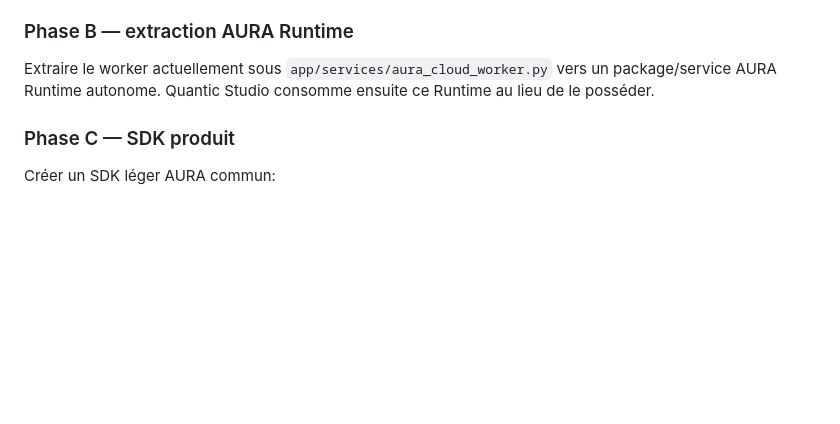
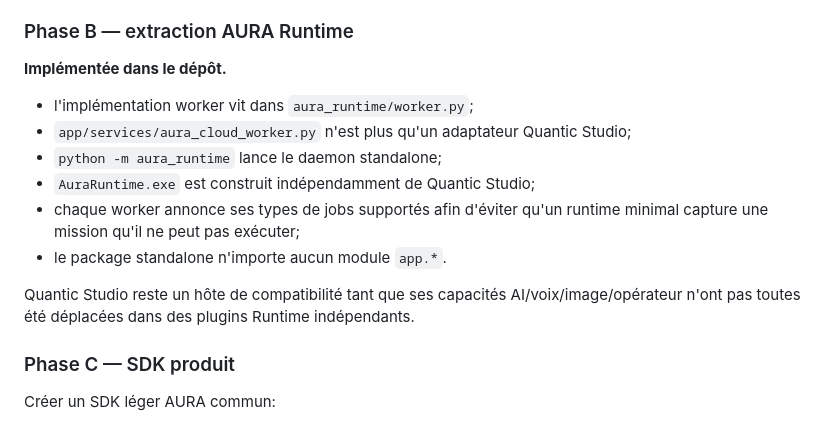
Before and after one commit to XDSawyerLoL/Auralive, a Markdown page: ARCHITECTURE-QUANTIC-SILLAGE.md, the part around the change. Rendered like a GitHub page; blank space fills up the shorter version.

Commit message:
docs: mark physical AURA Runtime extraction implemented

```diff
--- a/ARCHITECTURE-QUANTIC-SILLAGE.md
+++ b/ARCHITECTURE-QUANTIC-SILLAGE.md
@@ -219,7 +219,16 @@ apprentissage
 
 ### Phase B — extraction AURA Runtime
 
-Extraire le worker actuellement sous `app/services/aura_cloud_worker.py` vers un package/service AURA Runtime autonome. Quantic Studio consomme ensuite ce Runtime au lieu de le posséder.
+**Implémentée dans le dépôt.**
+
+- l'implémentation worker vit dans `aura_runtime/worker.py`;
+- `app/services/aura_cloud_worker.py` n'est plus qu'un adaptateur Quantic Studio;
+- `python -m aura_runtime` lance le daemon standalone;
+- `AuraRuntime.exe` est construit indépendamment de Quantic Studio;
+- chaque worker annonce ses types de jobs supportés afin d'éviter qu'un runtime minimal capture une mission qu'il ne peut pas exécuter;
+- le package standalone n'importe aucun module `app.*`.
+
+Quantic Studio reste un hôte de compatibilité tant que ses capacités AI/voix/image/opérateur n'ont pas toutes été déplacées dans des plugins Runtime indépendants.
 
 ### Phase C — SDK produit
 
```
